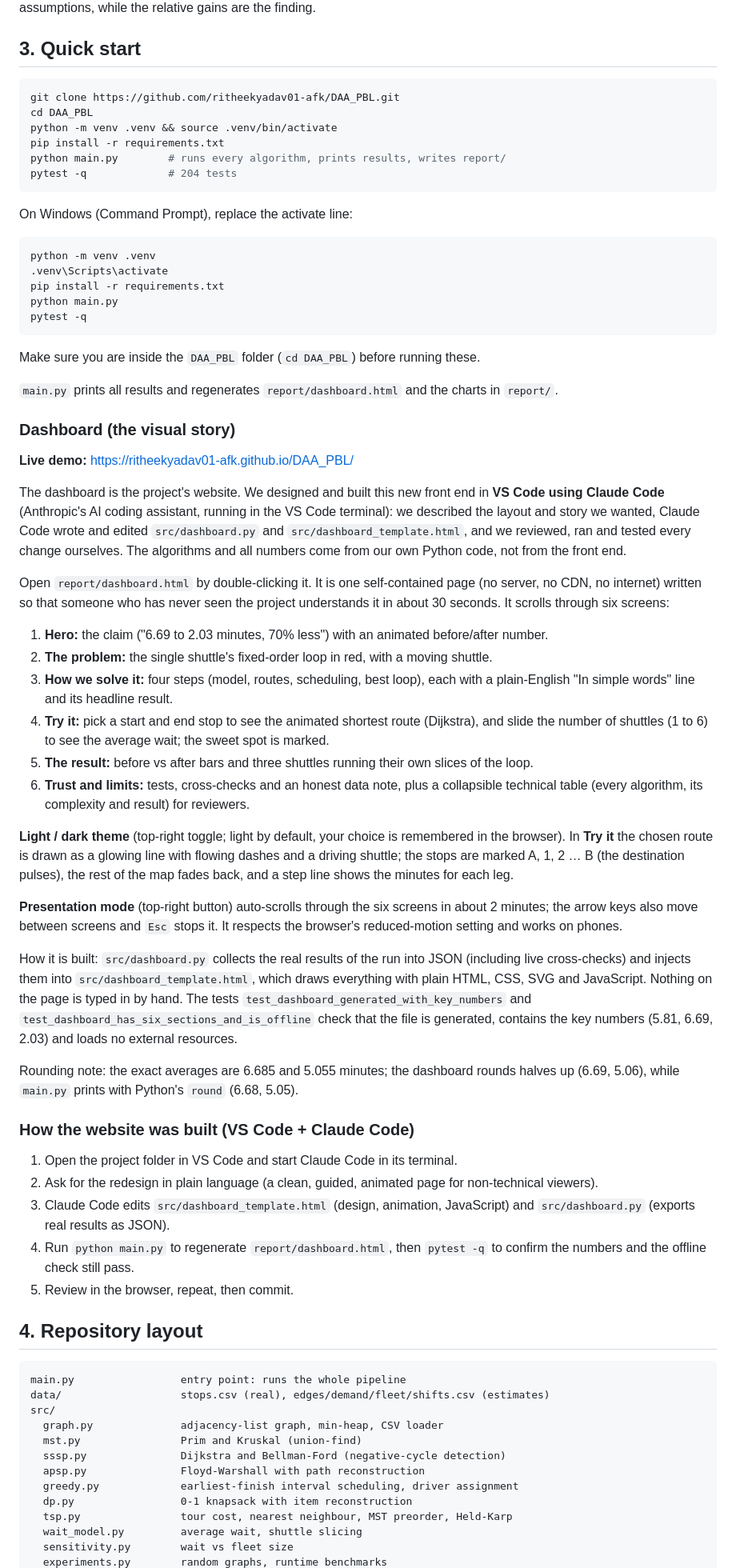
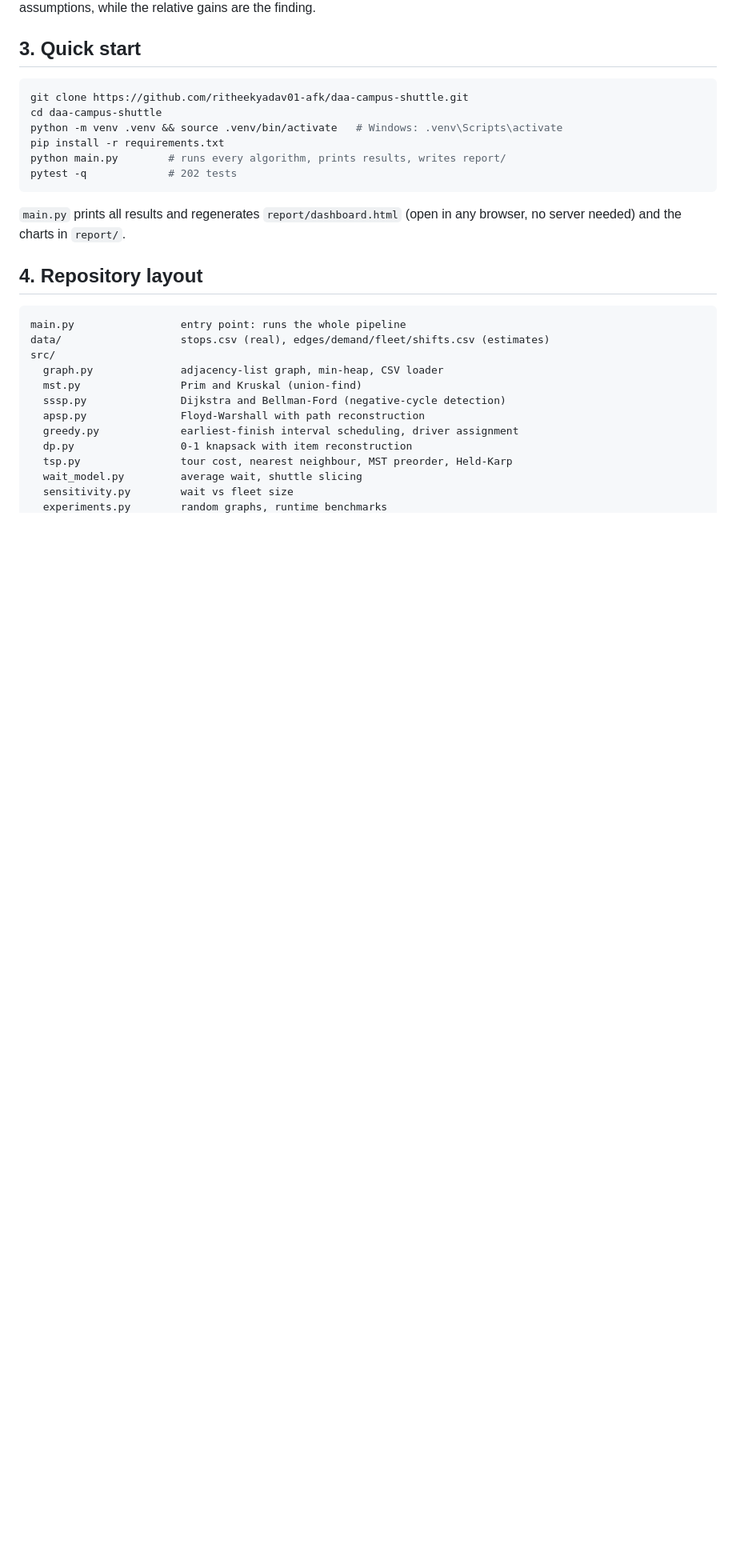
Before and after one commit to ritheekyadav01-afk/DAA_PBL, a Markdown page: README.md, the part around one of its changes. Shown at 80% size. Drawn GitHub-style; blank space fills up the shorter version.

Commit message:
Rewrite README: overview, live demo, quick start for Mac and Windows, results, layout, team

````diff
--- a/README.md
+++ b/README.md
@@ -36,58 +36,15 @@ The algorithms are correct and run unchanged on measured data; absolute minute v
 ## 3. Quick start
 
 ```bash
-git clone https://github.com/ritheekyadav01-afk/DAA_PBL.git
-cd DAA_PBL
-python -m venv .venv && source .venv/bin/activate
+git clone https://github.com/ritheekyadav01-afk/daa-campus-shuttle.git
+cd daa-campus-shuttle
+python -m venv .venv && source .venv/bin/activate   # Windows: .venv\Scripts\activate
 pip install -r requirements.txt
 python main.py        # runs every algorithm, prints results, writes report/
-pytest -q             # 204 tests
+pytest -q             # 202 tests
 ```
 
-On Windows (Command Prompt), replace the activate line:
-
-```bat
-python -m venv .venv
-.venv\Scripts\activate
-pip install -r requirements.txt
-python main.py
-pytest -q
-```
-
-Make sure you are inside the `DAA_PBL` folder (`cd DAA_PBL`) before running these.
-
-`main.py` prints all results and regenerates `report/dashboard.html` and the charts in `report/`.
-
-### Dashboard (the visual story)
-
-**Live demo:** https://ritheekyadav01-afk.github.io/DAA_PBL/
-
-The dashboard is the project's website. We designed and built this new front end in **VS Code using Claude Code** (Anthropic's AI coding assistant, running in the VS Code terminal): we described the layout and story we wanted, Claude Code wrote and edited `src/dashboard.py` and `src/dashboard_template.html`, and we reviewed, ran and tested every change ourselves. The algorithms and all numbers come from our own Python code, not from the front end.
-
-Open `report/dashboard.html` by double-clicking it. It is one self-contained page (no server, no CDN, no internet) written so that someone who has never seen the project understands it in about 30 seconds. It scrolls through six screens:
-
-1. **Hero:** the claim ("6.69 to 2.03 minutes, 70% less") with an animated before/after number.
-2. **The problem:** the single shuttle's fixed-order loop in red, with a moving shuttle.
-3. **How we solve it:** four steps (model, routes, scheduling, best loop), each with a plain-English "In simple words" line and its headline result.
-4. **Try it:** pick a start and end stop to see the animated shortest route (Dijkstra), and slide the number of shuttles (1 to 6) to see the average wait; the sweet spot is marked.
-5. **The result:** before vs after bars and three shuttles running their own slices of the loop.
-6. **Trust and limits:** tests, cross-checks and an honest data note, plus a collapsible technical table (every algorithm, its complexity and result) for reviewers.
-
-**Light / dark theme** (top-right toggle; light by default, your choice is remembered in the browser). In **Try it** the chosen route is drawn as a glowing line with flowing dashes and a driving shuttle; the stops are marked A, 1, 2 … B (the destination pulses), the rest of the map fades back, and a step line shows the minutes for each leg.
-
-**Presentation mode** (top-right button) auto-scrolls through the six screens in about 2 minutes; the arrow keys also move between screens and `Esc` stops it. It respects the browser's reduced-motion setting and works on phones.
-
-How it is built: `src/dashboard.py` collects the real results of the run into JSON (including live cross-checks) and injects them into `src/dashboard_template.html`, which draws everything with plain HTML, CSS, SVG and JavaScript. Nothing on the page is typed in by hand. The tests `test_dashboard_generated_with_key_numbers` and `test_dashboard_has_six_sections_and_is_offline` check that the file is generated, contains the key numbers (5.81, 6.69, 2.03) and loads no external resources.
-
-Rounding note: the exact averages are 6.685 and 5.055 minutes; the dashboard rounds halves up (6.69, 5.06), while `main.py` prints with Python's `round` (6.68, 5.05).
-
-### How the website was built (VS Code + Claude Code)
-
-1. Open the project folder in VS Code and start Claude Code in its terminal.
-2. Ask for the redesign in plain language (a clean, guided, animated page for non-technical viewers).
-3. Claude Code edits `src/dashboard_template.html` (design, animation, JavaScript) and `src/dashboard.py` (exports real results as JSON).
-4. Run `python main.py` to regenerate `report/dashboard.html`, then `pytest -q` to confirm the numbers and the offline check still pass.
-5. Review in the browser, repeat, then commit.
+`main.py` prints all results and regenerates `report/dashboard.html` (open in any browser, no server needed) and the charts in `report/`.
 
 ## 4. Repository layout
 
````
Also changed, not shown: other parts of README.md (+7 -7 lines).
